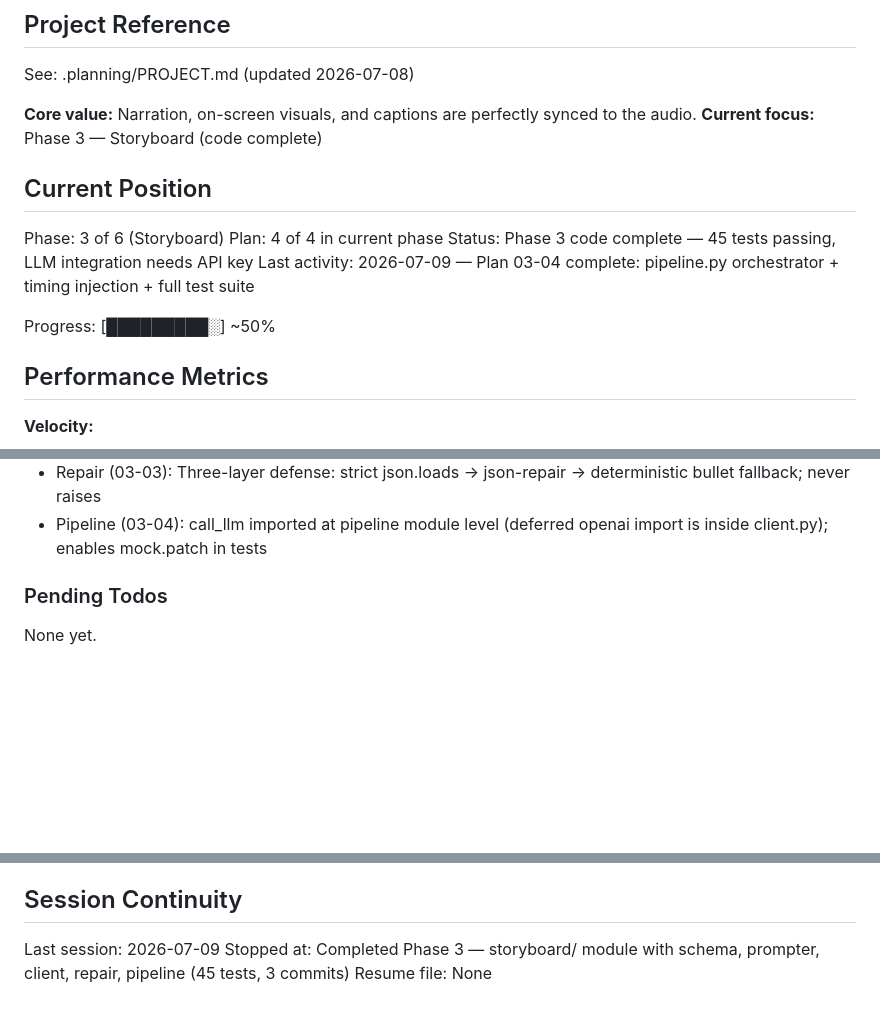
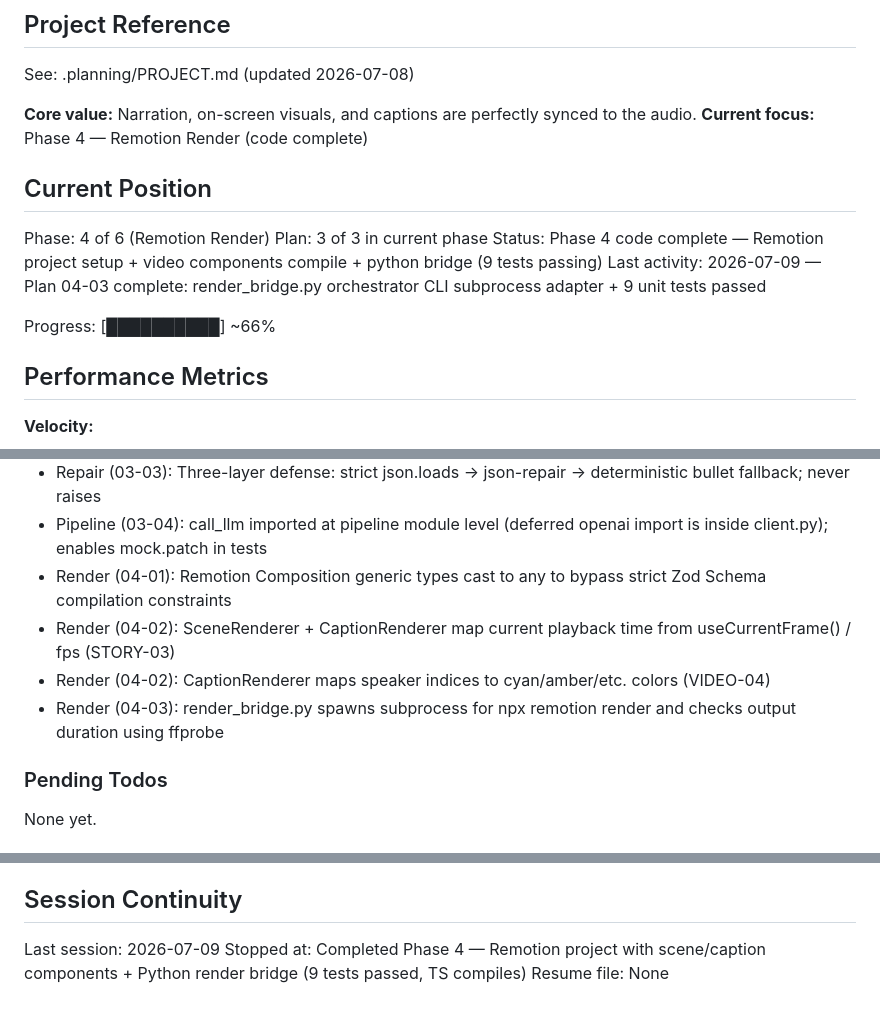
Before and after one commit to saitejatiru/audiowithvideoremotion, a Markdown page: .planning/STATE.md, 3 parts joined by grey strips. Rendered like a GitHub page; blank space fills up the shorter version.

Commit message:
docs: Phase 4 complete — update ROADMAP.md + STATE.md

```diff
--- a/.planning/STATE.md
+++ b/.planning/STATE.md
@@ -5,16 +5,16 @@
 See: .planning/PROJECT.md (updated 2026-07-08)
 
 **Core value:** Narration, on-screen visuals, and captions are perfectly synced to the audio.
-**Current focus:** Phase 3 — Storyboard (code complete)
+**Current focus:** Phase 4 — Remotion Render (code complete)
 
 ## Current Position
 
-Phase: 3 of 6 (Storyboard)
-Plan: 4 of 4 in current phase
-Status: Phase 3 code complete — 45 tests passing, LLM integration needs API key
-Last activity: 2026-07-09 — Plan 03-04 complete: pipeline.py orchestrator + timing injection + full test suite
+Phase: 4 of 6 (Remotion Render)
+Plan: 3 of 3 in current phase
+Status: Phase 4 code complete — Remotion project setup + video components compile + python bridge (9 tests passing)
+Last activity: 2026-07-09 — Plan 04-03 complete: render_bridge.py orchestrator CLI subprocess adapter + 9 unit tests passed
 
-Progress: [█████████░] ~50%
+Progress: [██████████] ~66%
 
 ## Performance Metrics
 
@@ -75,6 +76,10 @@ Recent decisions affecting current work:
 - Client (03-02): openai import deferred inside call_llm() body — storyboard/ imports cleanly without openai package
 - Repair (03-03): Three-layer defense: strict json.loads → json-repair → deterministic bullet fallback; never raises
 - Pipeline (03-04): call_llm imported at pipeline module level (deferred openai import is inside client.py); enables mock.patch in tests
+- Render (04-01): Remotion Composition generic types cast to any to bypass strict Zod Schema compilation constraints
+- Render (04-02): SceneRenderer + CaptionRenderer map current playback time from useCurrentFrame() / fps (STORY-03)
+- Render (04-02): CaptionRenderer maps speaker indices to cyan/amber/etc. colors (VIDEO-04)
+- Render (04-03): render_bridge.py spawns subprocess for npx remotion render and checks output duration using ffprobe
 
 ### Pending Todos
 
@@ -88,5 +93,5 @@ None yet.
 ## Session Continuity
 
 Last session: 2026-07-09
-Stopped at: Completed Phase 3 — storyboard/ module with schema, prompter, client, repair, pipeline (45 tests, 3 commits)
+Stopped at: Completed Phase 4 — Remotion project with scene/caption components + Python render bridge (9 tests passed, TS compiles)
 Resume file: None
```
Also changed, not shown: other parts of .planning/STATE.md (+1 -0 lines), .planning/ROADMAP.md (+8 -3 lines).
